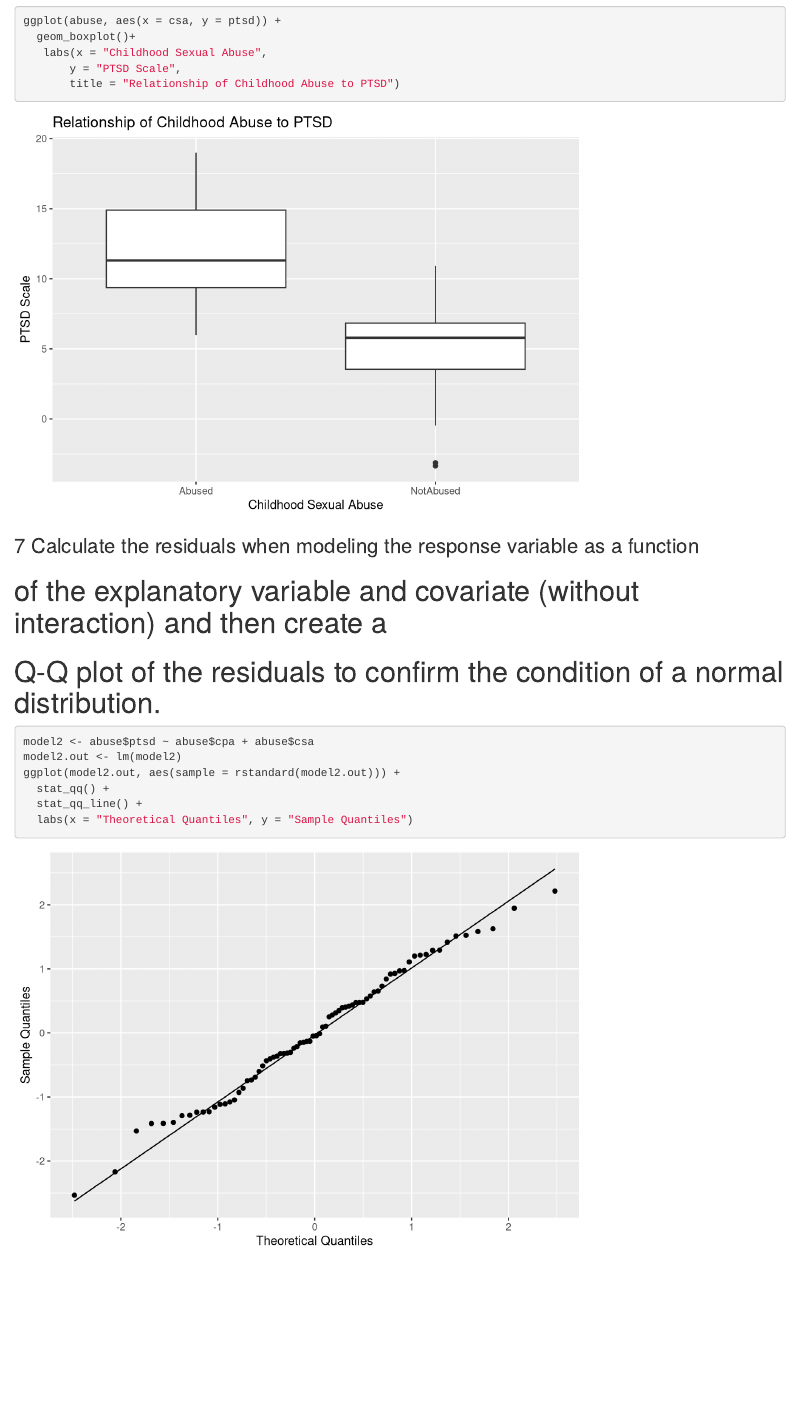
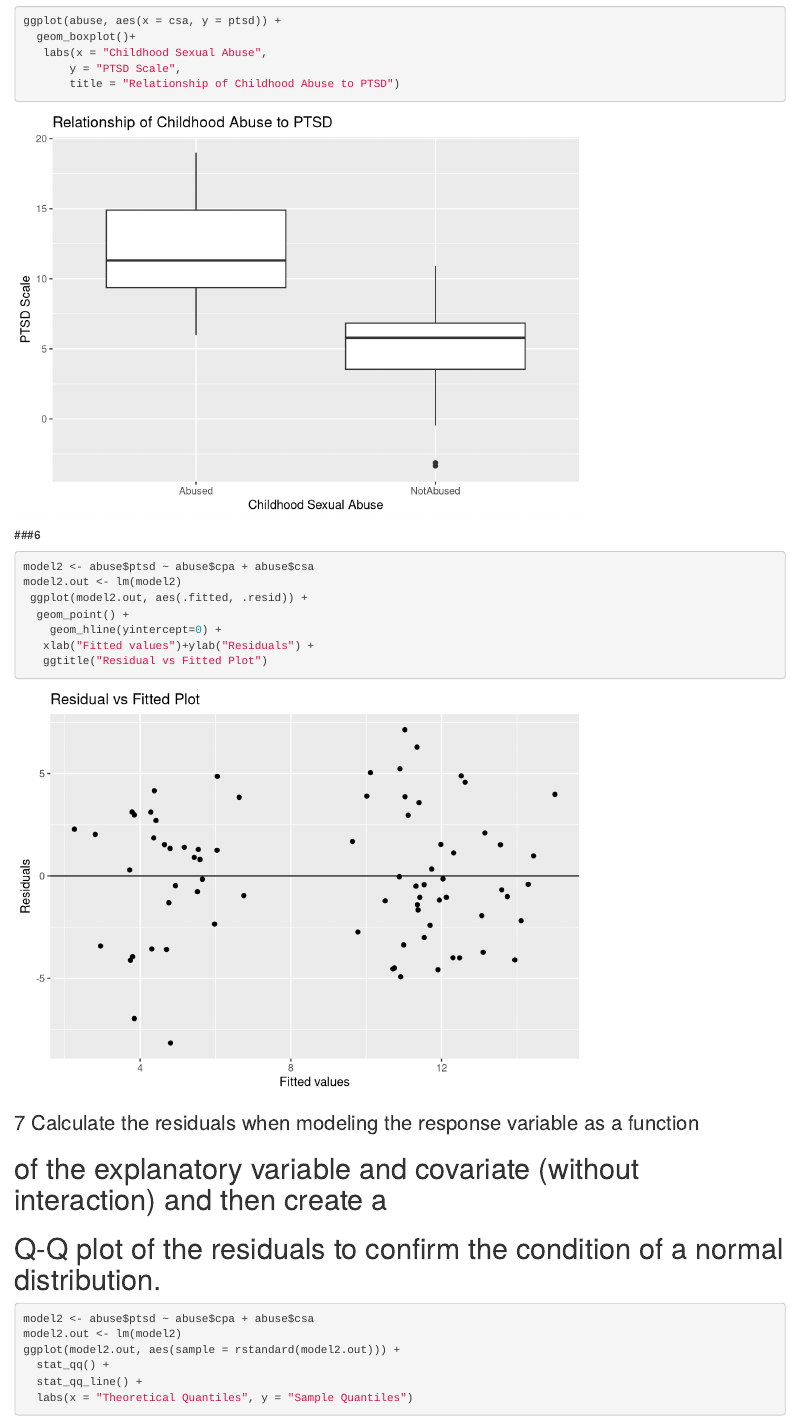
Before and after one commit to lkeator/Group-Assignment-9, an R Markdown document (Group Assignment #9.Rmd): the page in a window 1100 px wide, from 230 px down. Rendered offline with R 4.5, knitr and Pandoc, with nearby package versions.

Commit message:
Added Question #6 from Hongxiao
I just find the script from https://rpubs.com/therimalaya/43190, it seems work.

````diff
--- a/Group Assignment #9.Rmd
+++ b/Group Assignment #9.Rmd
@@ -26,6 +26,18 @@ ggplot(abuse, aes(x = csa, y = ptsd)) +
        y = "PTSD Scale",
        title = "Relationship of Childhood Abuse to PTSD")
 
+```
+
+
+###6
+```{r}
+model2 <- abuse$ptsd ~ abuse$cpa + abuse$csa
+model2.out <- lm(model2)
+ ggplot(model2.out, aes(.fitted, .resid)) +
+  geom_point() +
+    geom_hline(yintercept=0) +
+   xlab("Fitted values")+ylab("Residuals") +
+   ggtitle("Residual vs Fitted Plot")
 ```
 
 ### 7 Calculate the residuals when modeling the response variable as a function
````
